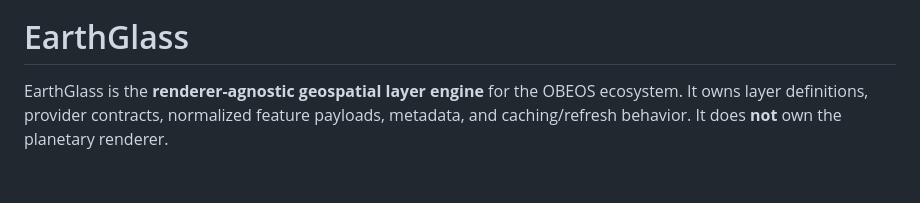
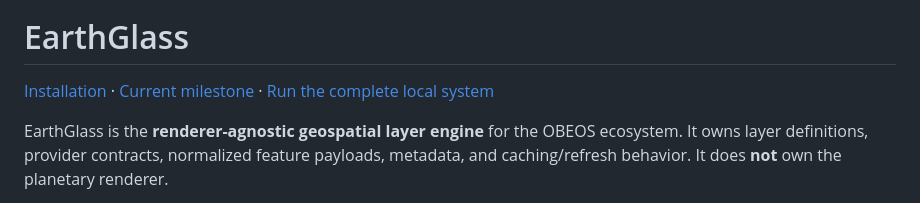
Before and after one commit to 5K-bit/Earthglass, a Markdown page: README.md, the part around one of its changes. GitHub-like rendering; blank space fills up the shorter version.

```diff
--- a/README.md
+++ b/README.md
@@ -1,4 +5,6 @@
 # EarthGlass
+
+[Installation](#installation) · [Current milestone](#current-milestone) · [Run the complete local system](#run-the-complete-local-system)
 
 EarthGlass is the **renderer-agnostic geospatial layer engine** for the OBEOS ecosystem. It owns layer definitions, provider contracts, normalized feature payloads, metadata, and caching/refresh behavior. It does **not** own the planetary renderer.
 
```
Also changed, not shown: other parts of README.md (+4 -0 lines).
